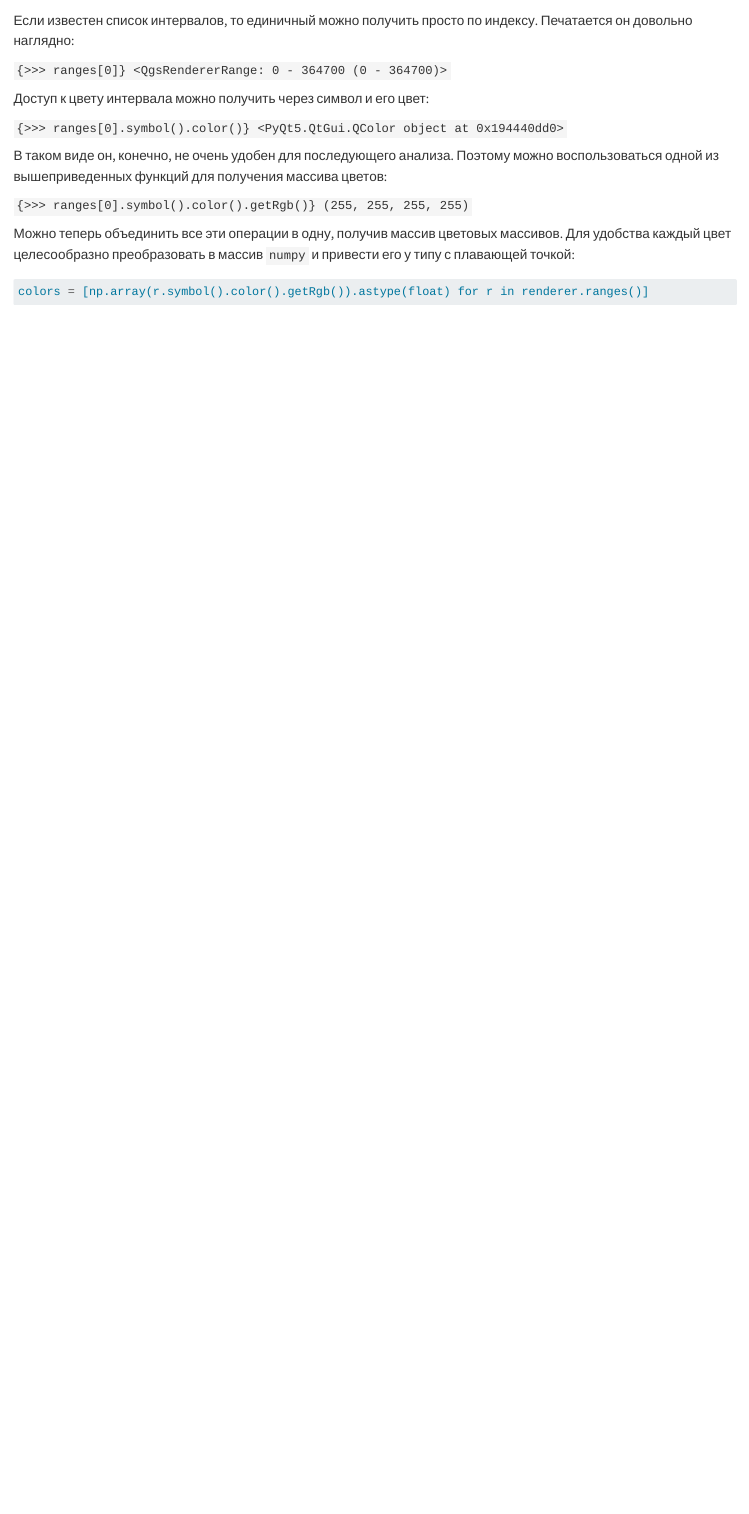
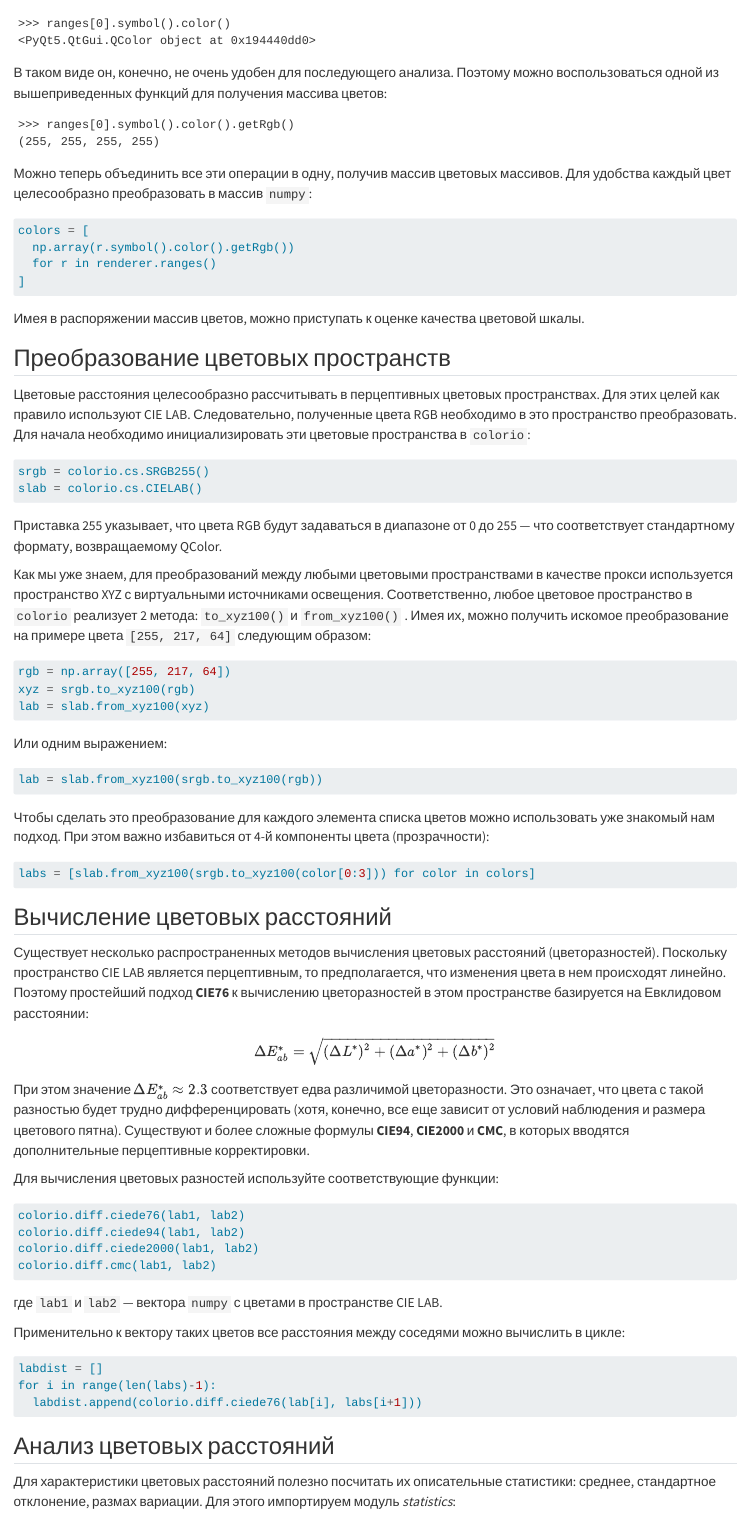
Before and after one commit to tsamsonov/vis-course, a Quarto document (03_Colordist.qmd): the page in a window 1100 px wide, from 1220 px down before the commit and from 1390 px down after it. Rendered offline with R 4.5, knitr and Pandoc in place of Quarto, with nearby package versions.

Commit message:
update color difference chapter

````diff
--- a/03_Colordist.qmd
+++ b/03_Colordist.qmd
@@ -39,24 +39,91 @@ import colorio
 
 Если известен список интервалов, то единичный можно получить просто по индексу. Печатается он довольно наглядно:
 
-```{>>> ranges[0]}
+```
+>>> ranges[0]
 <QgsRendererRange: 0 - 364700 (0 - 364700)>
 ```
 
 Доступ к цвету интервала можно получить через символ и его цвет:
 
-```{>>> ranges[0].symbol().color()}
+```
+>>> ranges[0].symbol().color()
 <PyQt5.QtGui.QColor object at 0x194440dd0>
 ```
 
 В таком виде он, конечно, не очень удобен для последующего анализа. Поэтому можно воспользоваться одной из вышеприведенных функций для получения массива цветов:
 
-```{>>> ranges[0].symbol().color().getRgb()}
+```
+>>> ranges[0].symbol().color().getRgb()
 (255, 255, 255, 255)
 ```
 
-Можно теперь объединить все эти операции в одну, получив массив цветовых массивов. Для удобства каждый цвет целесообразно преобразовать в массив `numpy` и привести его у типу с плавающей точкой:
+Можно теперь объединить все эти операции в одну, получив массив цветовых массивов. Для удобства каждый цвет целесообразно преобразовать в массив `numpy`:
 
 ```{python}
-colors = [np.array(r.symbol().color().getRgb()).astype(float) for r in renderer.ranges()]
+colors = [
+  np.array(r.symbol().color().getRgb())
+  for r in renderer.ranges()
+]
 ```
+
+Имея в распоряжении массив цветов, можно приступать к оценке качества цветовой шкалы.
+
+## Преобразование цветовых пространств
+
+Цветовые расстояния целесообразно рассчитывать в перцептивных цветовых пространствах. Для этих целей как правило используют CIE LAB. Следовательно, полученные цвета RGB необходимо в это пространство преобразовать. Для начала необходимо инициализировать эти цветовые пространства в `colorio`:
+
+```{python}
+srgb = colorio.cs.SRGB255()
+slab = colorio.cs.CIELAB()
+```
+
+Приставка 255 указывает, что цвета RGB будут задаваться в диапазоне от 0 до 255 --- что соответствует стандартному формату, возвращаемому QColor.
+
+Как мы уже знаем, для преобразований между любыми цветовыми пространствами в качестве прокси используется пространство XYZ с виртуальными источниками освещения. Соответственно, любое цветовое пространство в `colorio` реализует 2 метода: `to_xyz100()` и `from_xyz100()` . Имея их, можно получить искомое преобразование на примере цвета `[255, 217, 64]` следующим образом:
+
+```{python}
+rgb = np.array([255, 217, 64])
+xyz = srgb.to_xyz100(rgb)
+lab = slab.from_xyz100(xyz)
+```
+
+Или одним выражением:
+
+```{python}
+lab = slab.from_xyz100(srgb.to_xyz100(rgb))
+```
+
+Чтобы сделать это преобразование для каждого элемента списка цветов можно использовать уже знакомый нам подход. При этом важно избавиться от 4-й компоненты цвета (прозрачности):
+
+```{python}
+labs = [slab.from_xyz100(srgb.to_xyz100(color[0:3])) for color in colors]
+```
+
+## Вычисление цветовых расстояний
+
+Существует несколько распространенных методов вычисления цветовых расстояний (цветоразностей). Поскольку пространство CIE LAB является перцептивным, то предполагается, что изменения цвета в нем происходят линейно. Поэтому простейший подход __CIE76__ к вычислению цветоразностей в этом пространстве базируется на Евклидовом расстоянии:
+
+$$\Delta E^*_{ab} = \sqrt{(\Delta L^*)^2 + (\Delta a^*)^2 + (\Delta b^*)^2}$$
+При этом значение $\Delta E^*_{ab} \approx 2.3$ соответствует едва различимой цветоразности. Это означает, что цвета с такой разностью будет трудно дифференцировать (хотя, конечно, все еще зависит от условий наблюдения и размера цветового пятна). Существуют и более сложные формулы __CIE94__, __CIE2000__ и __CMC__, в которых вводятся дополнительные перцептивные корректировки.
+
+Для вычисления цветовых разностей используйте соответствующие функции:
+```{python}
+colorio.diff.ciede76(lab1, lab2)
+colorio.diff.ciede94(lab1, lab2)
+colorio.diff.ciede2000(lab1, lab2)
+colorio.diff.cmc(lab1, lab2)
+```
+
+где `lab1` и `lab2` — вектора `numpy` с цветами в пространстве CIE LAB.
+
+Применительно к вектору таких цветов все расстояния между соседями можно вычислить в цикле:
+```{python}
+labdist = []
+for i in range(len(labs)-1):
+  labdist.append(colorio.diff.ciede76(lab[i], labs[i+1]))
+```
+
+## Анализ цветовых расстояний
+
+Для характеристики цветовых расстояний полезно посчитать их описательные статистики: среднее, стандартное отклонение, размах вариации. Для этого импортируем модуль _statistics_:
````
Also changed, not shown: docs/search.json, 03_Colordist.qmd (8 more changed lines), 3 other files.
